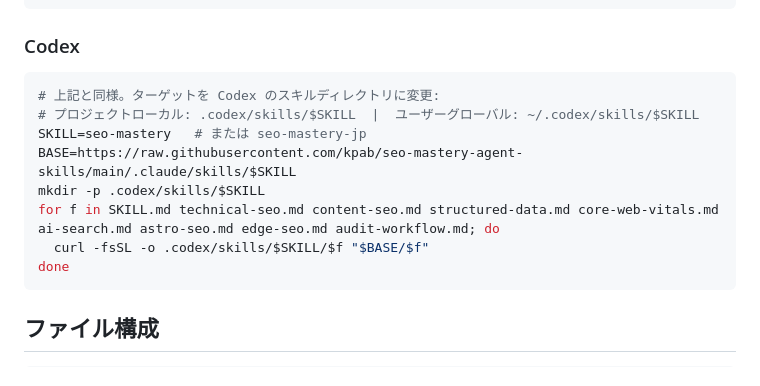
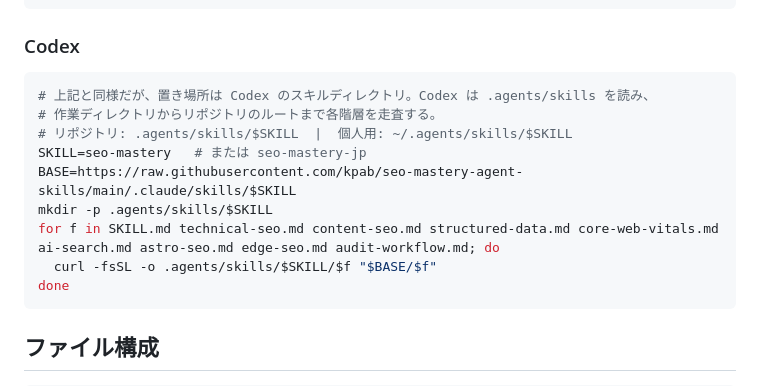
Before and after one commit to kpab/seo-mastery-agent-skills, a Markdown page: docs/README.ja.md, the part around the change. Drawn GitHub-style.

````diff
--- a/docs/README.ja.md
+++ b/docs/README.ja.md
@@ -62,13 +62,14 @@ done
 ### Codex
 
 ```bash
-# 上記と同様。ターゲットを Codex のスキルディレクトリに変更:
-# プロジェクトローカル: .codex/skills/$SKILL  |  ユーザーグローバル: ~/.codex/skills/$SKILL
+# 上記と同様だが、置き場所は Codex のスキルディレクトリ。Codex は .agents/skills を読み、
+# 作業ディレクトリからリポジトリのルートまで各階層を走査する。
+# リポジトリ: .agents/skills/$SKILL  |  個人用: ~/.agents/skills/$SKILL
 SKILL=seo-mastery   # または seo-mastery-jp
 BASE=https://raw.githubusercontent.com/kpab/seo-mastery-agent-skills/main/.claude/skills/$SKILL
-mkdir -p .codex/skills/$SKILL
+mkdir -p .agents/skills/$SKILL
 for f in SKILL.md technical-seo.md content-seo.md structured-data.md core-web-vitals.md ai-search.md astro-seo.md edge-seo.md audit-workflow.md; do
-  curl -fsSL -o .codex/skills/$SKILL/$f "$BASE/$f"
+  curl -fsSL -o .agents/skills/$SKILL/$f "$BASE/$f"
 done
 ```
 
````
Also changed, not shown: README.md (+5 -4 lines).
